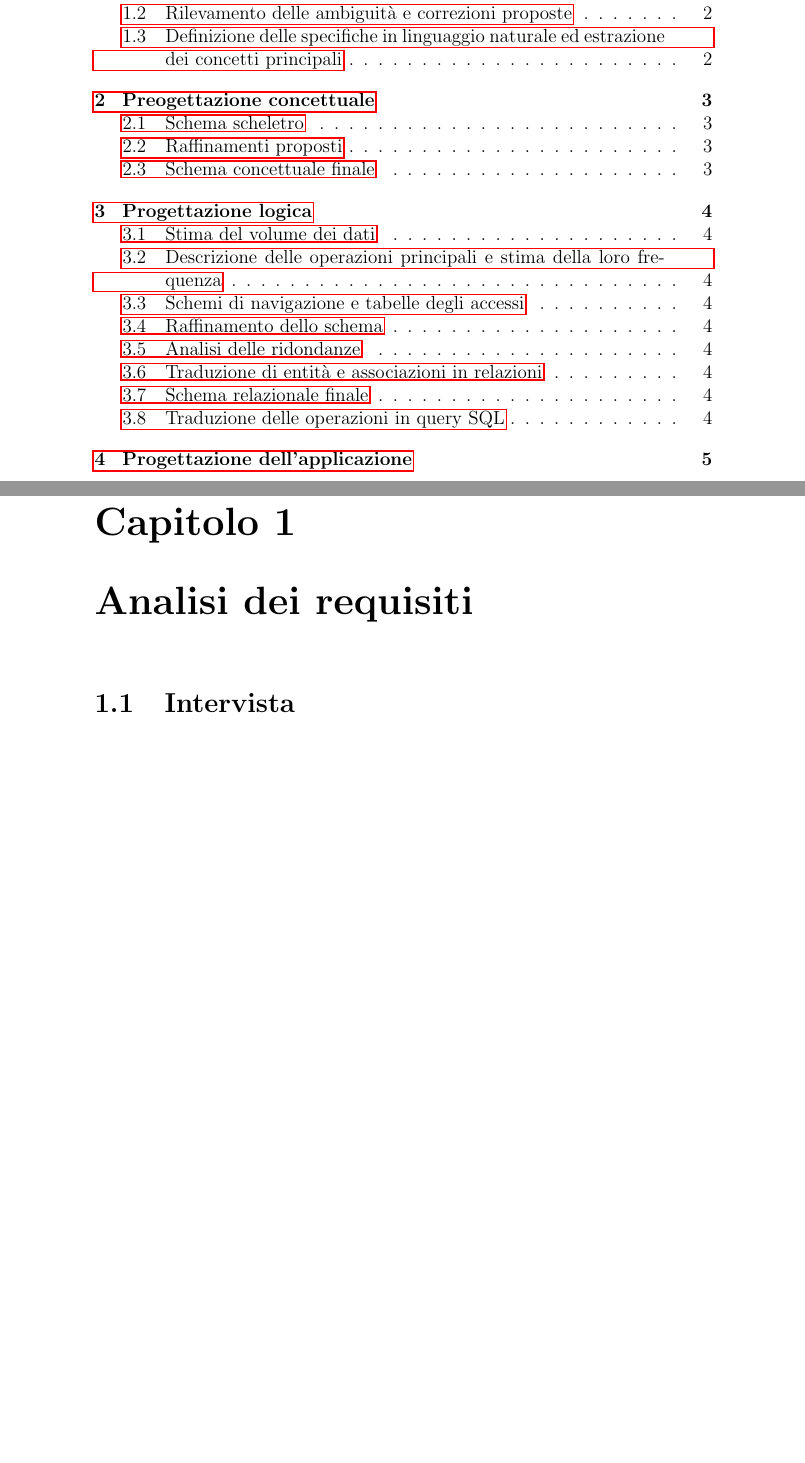
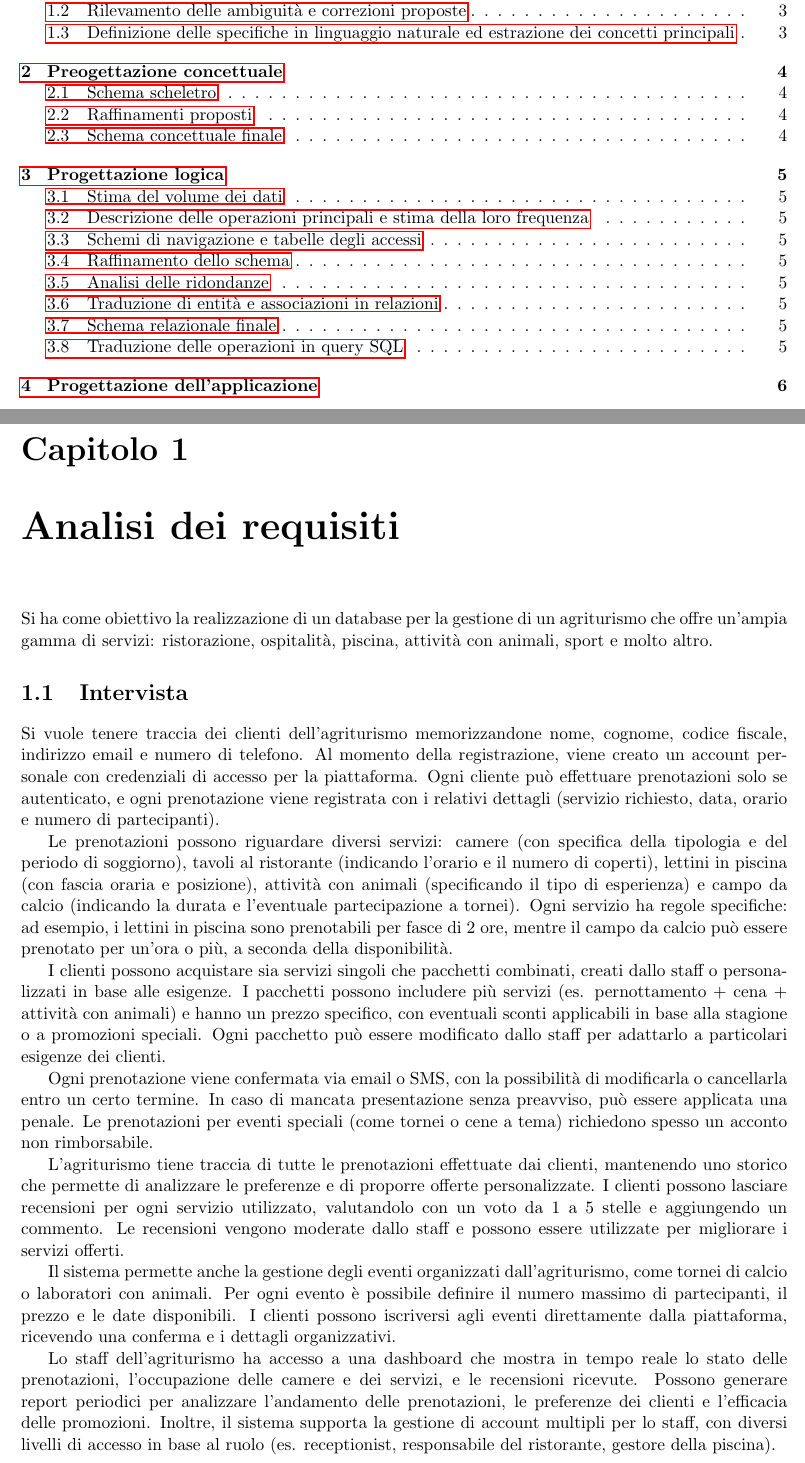
Before and after one commit to alessandrorebosio/db-project, a LaTeX document (report/report.tex): two parts of pages 2 and 3 of 6 before the commit and two parts of pages 2 and 3 of 7 after it, joined at a grey line, cut so that both start at the same text, the shorter picture padded with empty space. Compiled offline with pdfLaTeX.

Commit message:
first version of interview

```diff
--- a/report/report.tex
+++ b/report/report.tex
@@ -1,4 +1,4 @@
-\documentclass[a4paper,12pt]{report}
+\documentclass[a4paper,11pt]{report}
 
 \usepackage{alltt, fancyvrb, url}
 \usepackage{graphicx}
@@ -6,6 +6,7 @@
 \usepackage{float}
 \usepackage{xcolor}
 \usepackage{hyperref}
+\usepackage[a4paper, top=2cm, bottom=2cm, left=2cm, right=2cm]{geometry}
 
 % Questo commentalo se vuoi scrivere in inglese.
 \usepackage[italian]{babel}
@@ -28,7 +30,41 @@
 \tableofcontents
 
 \chapter{Analisi dei requisiti}
+Si ha come obiettivo la realizzazione di un database per la gestione di un agriturismo che offre un'ampia gamma di servizi: ristorazione,
+ospitalità, piscina, attività con animali, sport e molto altro.
+
 \section{Intervista}
+Si vuole tenere traccia dei clienti dell'agriturismo memorizzandone nome, cognome, codice fiscale, indirizzo email e numero di telefono. Al
+momento della registrazione, viene creato un account personale con credenziali di accesso per la piattaforma. Ogni cliente
+può effettuare prenotazioni solo se autenticato, e ogni prenotazione viene registrata con i relativi dettagli (servizio richiesto, data,
+orario e numero di partecipanti).
+
+Le prenotazioni possono riguardare diversi servizi: camere (con specifica della tipologia e del periodo di soggiorno), tavoli al
+ristorante (indicando l'orario e il numero di coperti), lettini in piscina (con fascia oraria e posizione), attività con animali
+(specificando il tipo di esperienza) e campo da calcio (indicando la durata e l'eventuale partecipazione a tornei). Ogni servizio ha
+regole specifiche: ad esempio, i lettini in piscina sono prenotabili per fasce di 2 ore, mentre il campo da calcio può essere prenotato
+per un'ora o più, a seconda della disponibilità.
+
+I clienti possono acquistare sia servizi singoli che pacchetti combinati, creati dallo staff o personalizzati in base alle esigenze. I pacchetti
+possono includere più servizi (es. pernottamento + cena + attività con animali) e hanno un prezzo specifico, con eventuali sconti applicabili
+in base alla stagione o a promozioni speciali. Ogni pacchetto può essere modificato dallo staff per adattarlo a particolari esigenze dei clienti.
+
+Ogni prenotazione viene confermata via email o SMS, con la possibilità di modificarla o cancellarla entro un certo termine. In caso di
+mancata presentazione senza preavviso, può essere applicata una penale. Le prenotazioni per eventi speciali (come tornei o cene a tema) richiedono
+spesso un acconto non rimborsabile.
+
+L'agriturismo tiene traccia di tutte le prenotazioni effettuate dai clienti, mantenendo uno storico che permette di analizzare le preferenze e di
+proporre offerte personalizzate. I clienti possono lasciare recensioni per ogni servizio utilizzato, valutandolo con un voto da 1 a 5
+stelle e aggiungendo un commento. Le recensioni vengono moderate dallo staff e possono essere utilizzate per migliorare i servizi offerti.
+
+Il sistema permette anche la gestione degli eventi organizzati dall'agriturismo, come tornei di calcio o laboratori con animali. Per ogni
+evento è possibile definire il numero massimo di partecipanti, il prezzo e le date disponibili. I clienti possono iscriversi agli
+eventi direttamente dalla piattaforma, ricevendo una conferma e i dettagli organizzativi.
+
+Lo staff dell'agriturismo ha accesso a una dashboard che mostra in tempo reale lo stato delle prenotazioni, l'occupazione delle
+camere e dei servizi, e le recensioni ricevute. Possono generare report periodici per analizzare l'andamento delle prenotazioni, le
+preferenze dei clienti e l'efficacia delle promozioni. Inoltre, il sistema supporta la gestione di account multipli per lo staff, con
+diversi livelli di accesso in base al ruolo (es. receptionist, responsabile del ristorante, gestore della piscina).
 
 \section{Rilevamento delle ambiguità e correzioni proposte}
 
```
Also changed, not shown: report/report.pdf, report/report.tex (1 more changed lines).
